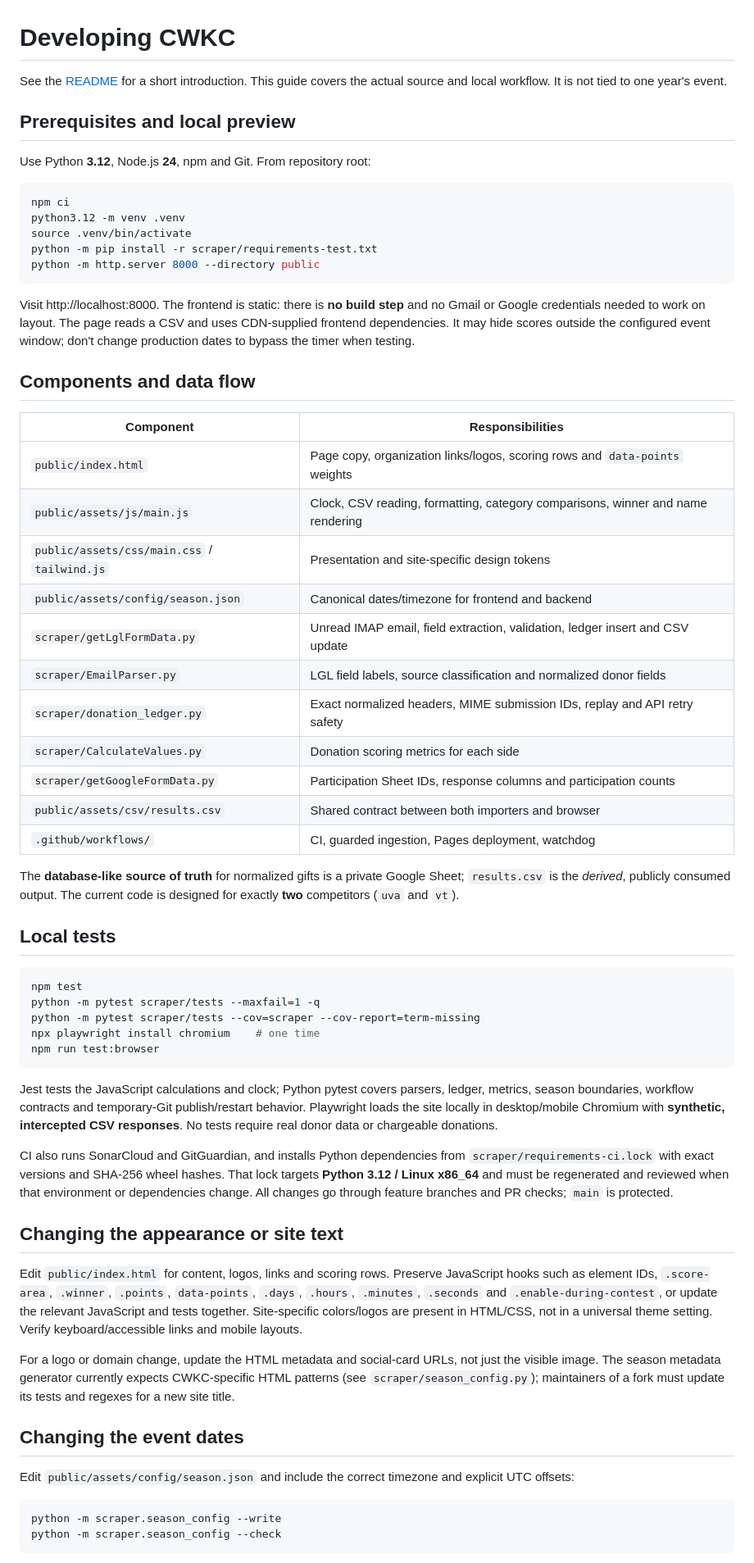
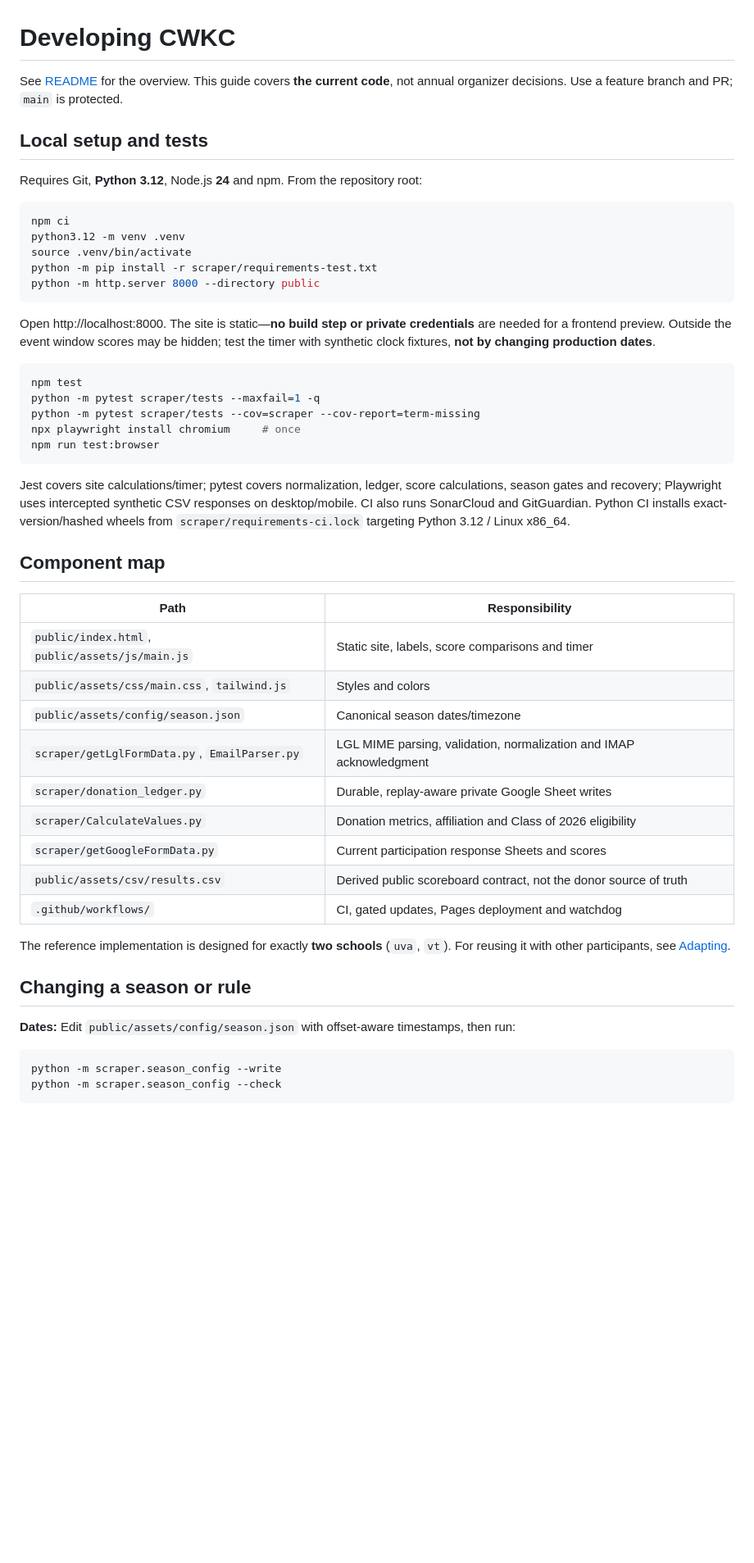
Before and after one commit to msaperst/cwkc-v2, a Markdown page: docs/development.md, the part around one of its changes. Shown at 82% size. Drawn GitHub-style; blank space fills up the shorter version.

Commit message:
docs: simplify development guide into commands, component map and change contracts

```diff
--- a/docs/development.md
+++ b/docs/development.md
@@ -1,11 +1,10 @@
 # Developing CWKC
 
-See the [README](../README.md) for a short introduction. This guide covers
-the actual source and local workflow. It is not tied to one year's event.
+See [README](../README.md) for the overview. This guide covers **the current code**, not annual organizer decisions. Use a feature branch and PR; `main` is protected.
 
-## Prerequisites and local preview
+## Local setup and tests
 
-Use Python **3.12**, Node.js **24**, npm and Git. From repository root:
+Requires Git, **Python 3.12**, Node.js **24** and npm. From the repository root:
 
 ~~~bash
 npm ci
@@ -15,72 +14,37 @@ python -m pip install -r scraper/requirements-test.txt
 python -m http.server 8000 --directory public
 ~~~
 
-Visit http://localhost:8000. The frontend is static: there is **no build
-step** and no Gmail or Google credentials needed to work on layout.
-The page reads a CSV and uses CDN-supplied frontend dependencies.
-It may hide scores outside the configured event window; don't change
-production dates to bypass the timer when testing.
-
-## Components and data flow
-
-| Component | Responsibilities |
-| --- | --- |
-| `public/index.html` | Page copy, organization links/logos, scoring rows and `data-points` weights |
-| `public/assets/js/main.js` | Clock, CSV reading, formatting, category comparisons, winner and name rendering |
-| `public/assets/css/main.css` / `tailwind.js` | Presentation and site-specific design tokens |
-| `public/assets/config/season.json` | Canonical dates/timezone for frontend and backend |
-| `scraper/getLglFormData.py` | Unread IMAP email, field extraction, validation, ledger insert and CSV update |
-| `scraper/EmailParser.py` | LGL field labels, source classification and normalized donor fields |
-| `scraper/donation_ledger.py` | Exact normalized headers, MIME submission IDs, replay and API retry safety |
-| `scraper/CalculateValues.py` | Donation scoring metrics for each side |
-| `scraper/getGoogleFormData.py` | Participation Sheet IDs, response columns and participation counts |
-| `public/assets/csv/results.csv` | Shared contract between both importers and browser |
-| `.github/workflows/` | CI, guarded ingestion, Pages deployment, watchdog |
-
-The **database-like source of truth** for normalized gifts is a private Google
-Sheet; `results.csv` is the *derived*, publicly consumed output.
-The current code is designed for exactly **two** competitors (`uva` and `vt`).
-
-## Local tests
+Open http://localhost:8000. The site is static—**no build step or private credentials** are needed for a frontend preview. Outside the event window scores may be hidden; test the timer with synthetic clock fixtures, **not by changing production dates**.
 
 ~~~bash
 npm test
 python -m pytest scraper/tests --maxfail=1 -q
 python -m pytest scraper/tests --cov=scraper --cov-report=term-missing
-npx playwright install chromium    # one time
+npx playwright install chromium     # once
 npm run test:browser
 ~~~
 
-Jest tests the JavaScript calculations and clock; Python pytest covers parsers,
-ledger, metrics, season boundaries, workflow contracts and temporary-Git
-publish/restart behavior. Playwright loads the site locally in desktop/mobile
-Chromium with **synthetic, intercepted CSV responses**. No tests require
-real donor data or chargeable donations.
+Jest covers site calculations/timer; pytest covers normalization, ledger, score calculations, season gates and recovery; Playwright uses intercepted synthetic CSV responses on desktop/mobile. CI also runs SonarCloud and GitGuardian. Python CI installs exact-version/hashed wheels from `scraper/requirements-ci.lock` targeting Python 3.12 / Linux x86_64.
 
-CI also runs SonarCloud and GitGuardian, and installs Python dependencies
-from `scraper/requirements-ci.lock` with exact versions and SHA-256 wheel
-hashes. That lock targets **Python 3.12 / Linux x86_64** and must be
-regenerated and reviewed when that environment or dependencies change.
-All changes go through feature branches and PR checks; `main` is protected.
+## Component map
 
-## Changing the appearance or site text
+| Path | Responsibility |
+| --- | --- |
+| `public/index.html`, `public/assets/js/main.js` | Static site, labels, score comparisons and timer |
+| `public/assets/css/main.css`, `tailwind.js` | Styles and colors |
+| `public/assets/config/season.json` | Canonical season dates/timezone |
+| `scraper/getLglFormData.py`, `EmailParser.py` | LGL MIME parsing, validation, normalization and IMAP acknowledgment |
+| `scraper/donation_ledger.py` | Durable, replay-aware private Google Sheet writes |
+| `scraper/CalculateValues.py` | Donation metrics, affiliation and Class of 2026 eligibility |
+| `scraper/getGoogleFormData.py` | Current participation response Sheets and scores |
+| `public/assets/csv/results.csv` | Derived public scoreboard contract, not the donor source of truth |
+| `.github/workflows/` | CI, gated updates, Pages deployment and watchdog |
 
-Edit `public/index.html` for content, logos, links and scoring rows.
-Preserve JavaScript hooks such as element IDs, `.score-area`, `.winner`,
-`.points`, `data-points`, `.days`, `.hours`, `.minutes`, `.seconds`
-and `.enable-during-contest`, or update the relevant JavaScript and tests
-together. Site-specific colors/logos are present in HTML/CSS, not in a
-universal theme setting. Verify keyboard/accessible links and mobile layouts.
+The reference implementation is designed for exactly **two schools** (`uva`, `vt`). For reusing it with other participants, see [Adapting](adapting.md).
 
-For a logo or domain change, update the HTML metadata and social-card URLs,
-not just the visible image. The season metadata generator currently expects
-CWKC-specific HTML patterns (see `scraper/season_config.py`); maintainers
-of a fork must update its tests and regexes for a new site title.
+## Changing a season or rule
 
-## Changing the event dates
-
-Edit `public/assets/config/season.json` and include the correct timezone
-and explicit UTC offsets:
+**Dates:** Edit `public/assets/config/season.json` with offset-aware timestamps, then run:
 
 ~~~bash
 python -m scraper.season_config --write
```
Also changed, not shown: other parts of docs/development.md (+5 -38 lines).
